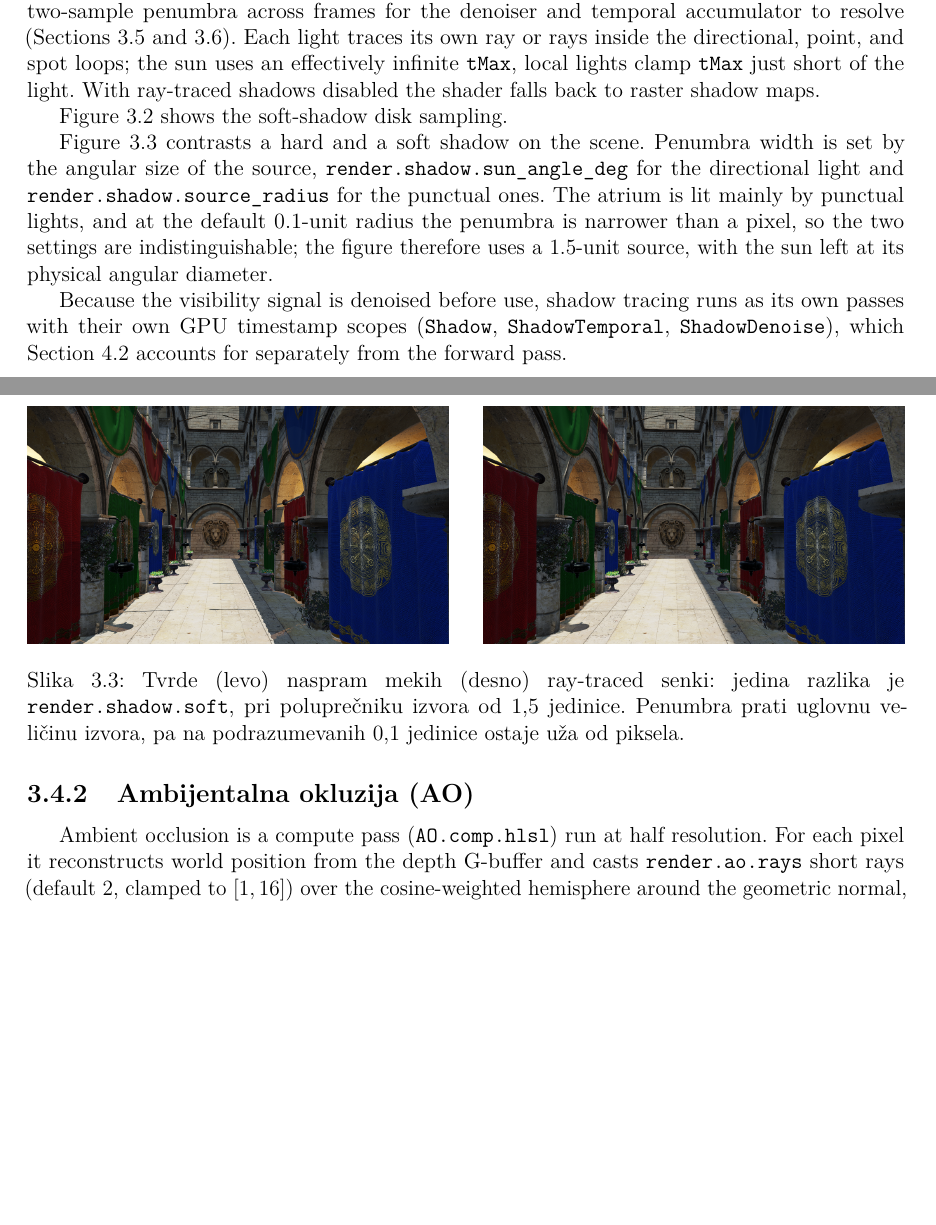
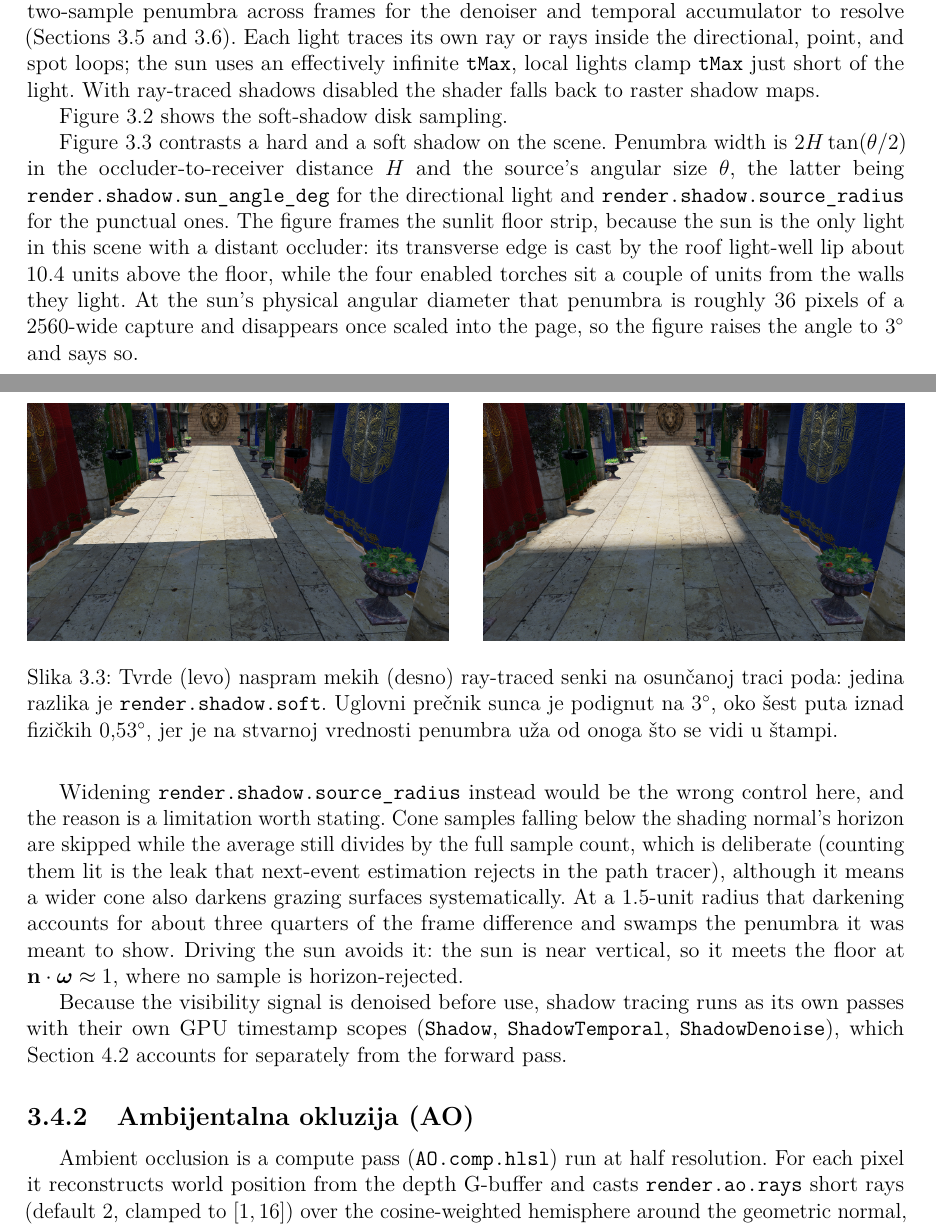
Before and after one commit to MegatronJeremy/RG2, a LaTeX thesis (master-rad/teza/latex/main.tex, which reads master-rad/teza/latex/chapters/03-implementacija.tex): two parts of pages 20 and 21 of 42, joined at a grey line, cut so that both start at the same text, the shorter picture padded with empty space. Compiled offline with pdfLaTeX.

Commit message:
Teza: slika 3.3 sada pokazuje penumbru, a ne artefakt uzorkovanja
Prethodna verzija je sirila render.shadow.source_radius na 1.5 jedinice da bi se razlika
uopste videla. Razlika jeste postojala (srednja apsolutna 2.41), ali je vecim delom nije
penumbra: DefaultLit.frag.hlsl:179-185 preskace uzorke konusa ispod horizonta normale, a
:207 i dalje deli punim SHADOW_RAY_COUNT, pa siri konus sistematski potamnjuje povrsine
pod ostrim uglom. Potpis razlike to i pokazuje: znak -1.20, tamnije na 22% piksela naspram
svetlije na 8%, tj. 75% ukupne razlike je potamnjenje, a ne prelaz svetlo-senka.

Sada se snima osuncana traka poda, jedina ivica senke u sceni sa dalekim okluderom (ivica
krovnog otvora ~10.4 jedinice iznad poda; sve cetiri upaljene baklje su na svega par
jedinica od zidova koje osvetljavaju). source_radius ostaje na podrazumevanih 0.1, a
podize se uglovni precnik sunca na 3 stepena, oko sest puta iznad fizickih 0.53, jer je na
stvarnoj vrednosti penumbra oko 36 piksela od 2560 i nestane pri skaliranju na stranu.
Potpis razlike je sada ispravan: znak +1.39, svetlije na 6.9% naspram tamnije na 4.9%,
sto je i ocekivano kad se rub umbre delimicno osvetli.

Tekst dobija formulu 2H*tan(theta/2), obrazlozenje izbora sunca umesto tackastih izvora, i
eksplicitno navodi i podignuti ugao i samo ogranicenje horizontalnog odbacivanja uzoraka.

```diff
--- a/master-rad/teza/latex/chapters/03-implementacija.tex
+++ b/master-rad/teza/latex/chapters/03-implementacija.tex
@@ -242,20 +242,33 @@ odgovara uglovnoj veli\v{c}ini izvora oko pravca $L$; udeo neblokiranih zraka da
 \label{fig:shadow}
 \end{figure}
 
-Figure~\ref{fig:shadow-hs} contrasts a hard and a soft shadow on the scene. Penumbra width is set by
-the angular size of the source, \texttt{render.shadow.sun\_angle\_deg} for the directional light and
-\texttt{render.shadow.source\_radius} for the punctual ones. The atrium is lit mainly by punctual
-lights, and at the default 0.1-unit radius the penumbra is narrower than a pixel, so the two settings
-are indistinguishable; the figure therefore uses a 1.5-unit source, with the sun left at its physical
-angular diameter.
+Figure~\ref{fig:shadow-hs} contrasts a hard and a soft shadow on the scene. Penumbra width is
+$2H\tan(\theta/2)$ in the occluder-to-receiver distance $H$ and the source's angular size $\theta$,
+the latter being \texttt{render.shadow.sun\_angle\_deg} for the directional light and
+\texttt{render.shadow.source\_radius} for the punctual ones. The figure frames the sunlit floor strip,
+because the sun is the only light in this scene with a distant occluder: its transverse edge is cast
+by the roof light-well lip about 10.4 units above the floor, while the four enabled torches sit a
+couple of units from the walls they light. At the sun's physical angular diameter that penumbra is
+roughly 36 pixels of a 2560-wide capture and disappears once scaled into the page, so the figure
+raises the angle to $3^\circ$ and says so.
+
+Widening \texttt{render.shadow.source\_radius} instead would be the wrong control here, and the
+reason is a limitation worth stating. Cone samples falling below the shading normal's horizon are
+skipped while the average still divides by the full sample count, which is deliberate (counting them
+lit is the leak that next-event estimation rejects in the path tracer), although it means a wider cone
+also darkens grazing surfaces systematically. At a 1.5-unit radius that darkening accounts for about
+three quarters of the frame difference and swamps the penumbra it was meant to show. Driving the sun
+avoids it: the sun is near vertical, so it meets the floor at $\mathbf{n}\cdot\boldsymbol{\omega}
+\approx 1$, where no sample is horizon-rejected.
 
 \begin{figure}[tbp]
 \centering
 \includegraphics[width=0.48\textwidth]{figures/shadow_hard.png}\hfill%
 \includegraphics[width=0.48\textwidth]{figures/shadow_soft.png}
-\caption{Tvrde (levo) naspram mekih (desno) ray-traced senki: jedina razlika je
-\texttt{render.shadow.soft}, pri polupre\v{c}niku izvora od 1,5 jedinice. Penumbra prati uglovnu
-veli\v{c}inu izvora, pa na podrazumevanih 0,1 jedinice ostaje u\v{z}a od piksela.}
+\caption{Tvrde (levo) naspram mekih (desno) ray-traced senki na osun\v{c}anoj traci poda: jedina
+razlika je \texttt{render.shadow.soft}. Uglovni pre\v{c}nik sunca je podignut na $3^\circ$, oko
+\v{s}est puta iznad fizi\v{c}kih $0{,}53^\circ$, jer je na stvarnoj vrednosti penumbra u\v{z}a od
+onoga \v{s}to se vidi u \v{s}tampi.}
 \label{fig:shadow-hs}
 \end{figure}
 
```
Also changed, not shown: master-rad/teza/latex/figures/shadow_hard.png, master-rad/teza/latex/figures/shadow_soft.png.
